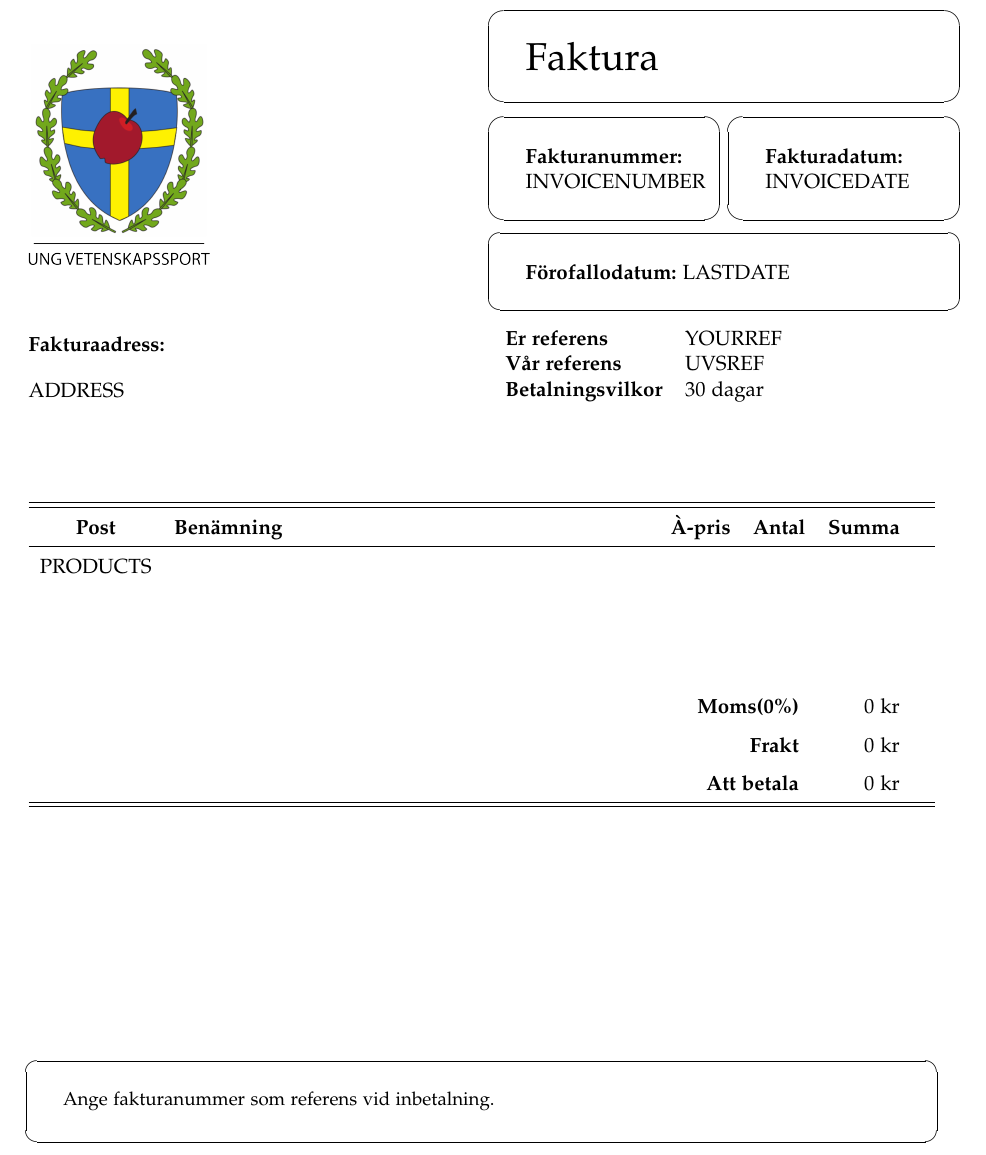
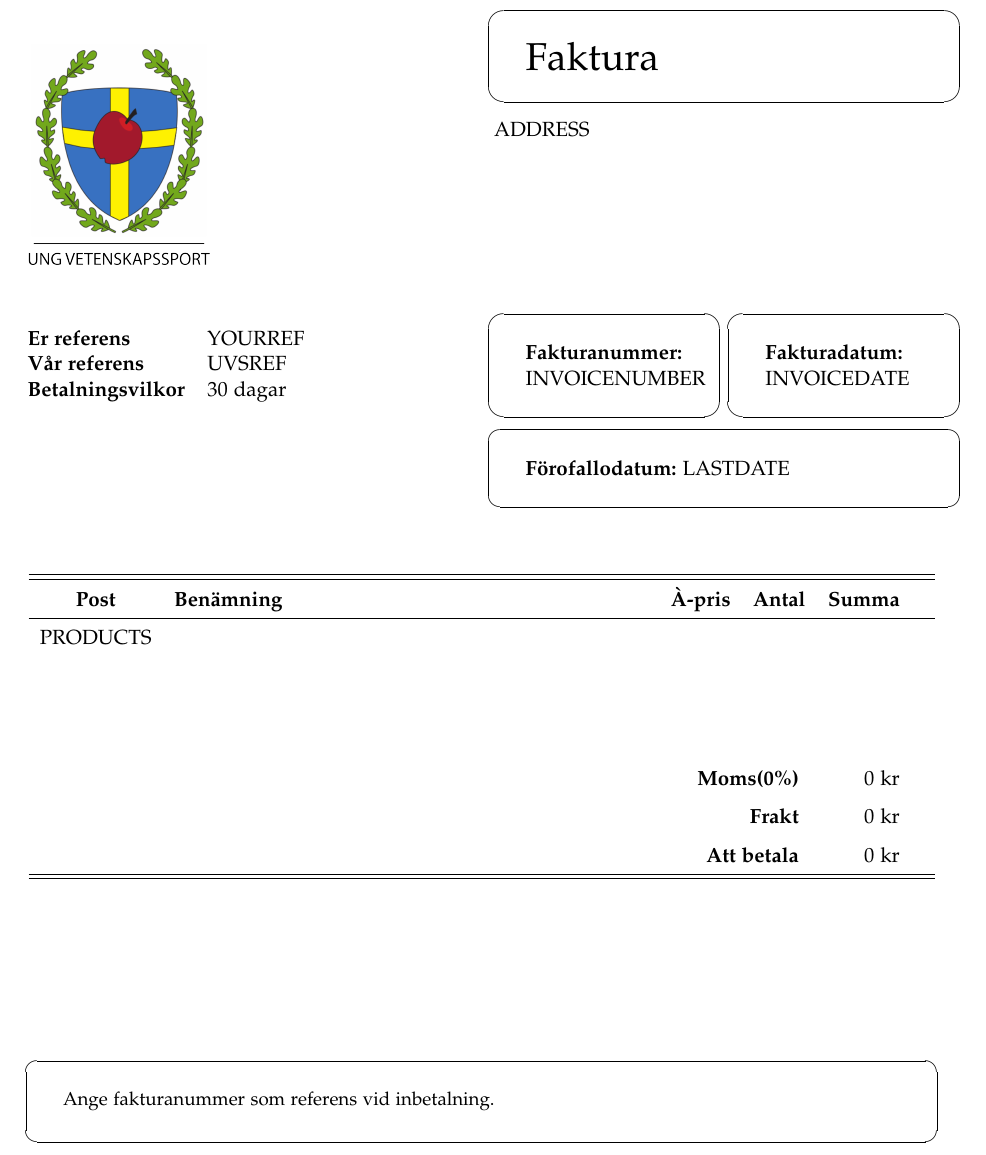
Before and after one commit to ungvetenskapssport/faktura-generator, a LaTeX document (template.tex): part of the page, cut so that both start at the same text. Compiled offline with pdfLaTeX.

Commit message:
update address placement to fit windowletters

```diff
--- a/template.tex
+++ b/template.tex
@@ -62,26 +62,27 @@
       \huge Faktura
     \end{minipage}}}
 
-\fancyput*(230pt,-82pt){\ovalbox{
+\fancyput*(230pt,-187pt){\ovalbox{
     \begin{minipage}{87pt}
       \textbf{Fakturanummer:}\\ INVOICENUMBER
     \end{minipage}}}
 
-\fancyput*(358pt,-82pt){\ovalbox{
+\fancyput*(358pt,-187pt){\ovalbox{
     \begin{minipage}{87pt}
       \textbf{Fakturadatum:}\\ INVOICEDATE
     \end{minipage}}}
 
-\fancyput*(230pt,-137pt){\ovalbox{
+\fancyput*(230pt,-242pt){\ovalbox{
     \begin{minipage}{215pt}
       \textbf{Förofallodatum:} LASTDATE
     \end{minipage}}}
 
-\vspace{3em}
-\textbf{Fakturaadress:}\\[1em]
-ADDRESS
+\fancyput*(230pt,-62pt){
+  \begin{minipage}[t]{215pt}
+        ADDRESS
+    \end{minipage}}
 
-\fancyput*(230pt,-187pt){
+\fancyput*(-25pt,-187pt){
     \begin{minipage}{85pt}
       \begin{tabular}{ll}
         \textbf{Er referens} & YOURREF \\
@@ -90,7 +91,7 @@ ADDRESS
       \end{tabular}
     \end{minipage}}
 
-\vspace{5em}
+\vspace{15em}
 
 
 \renewcommand\arraystretch{1.5}
```
Also changed, not shown: 1 other file.
